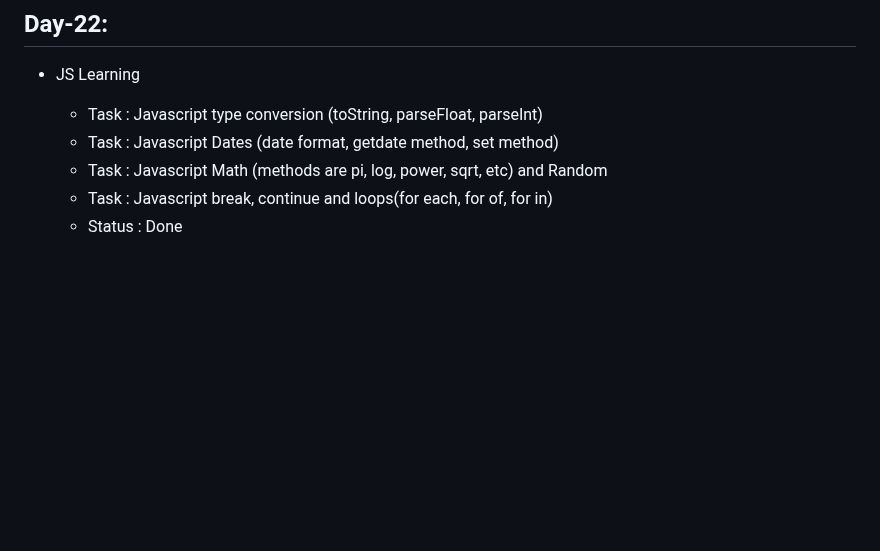
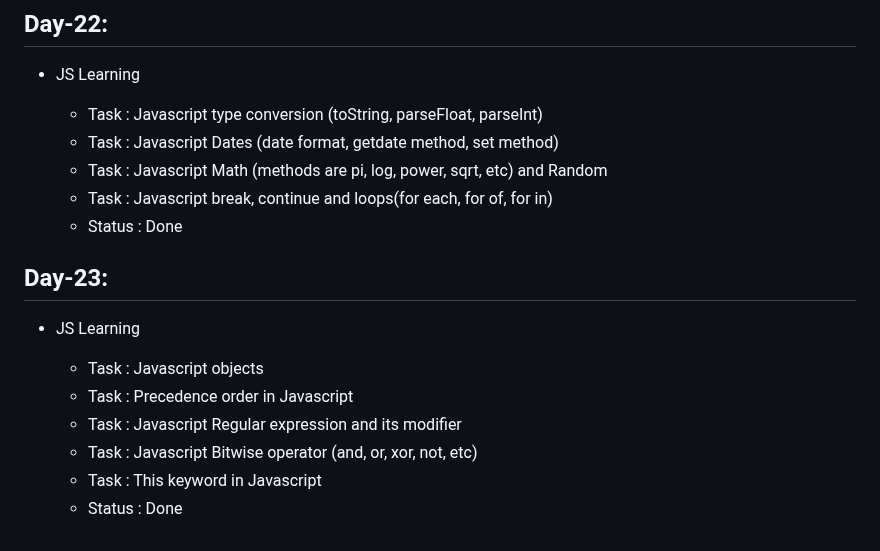
Before and after one commit to ANIKET1074/Learning-HTML-CSS, a Markdown page: README.md, the part around the change. GitHub-like rendering; blank space fills up the shorter version.

Commit message:
Day-23 task detail added

```diff
--- a/README.md
+++ b/README.md
@@ -243,3 +243,14 @@ This is the repository for Learning Basics of HTML , CSS and JS during the inter
   - Task : Javascript Math (methods are pi, log, power, sqrt, etc) and Random
   - Task : Javascript break, continue and loops(for each, for of, for in)
   - Status : Done
+
+## Day-23:
+
+- JS Learning
+
+  - Task : Javascript objects
+  - Task : Precedence order in Javascript
+  - Task : Javascript Regular expression and its modifier
+  - Task : Javascript Bitwise operator (and, or, xor, not, etc)
+  - Task : This keyword in Javascript
+  - Status : Done
```
